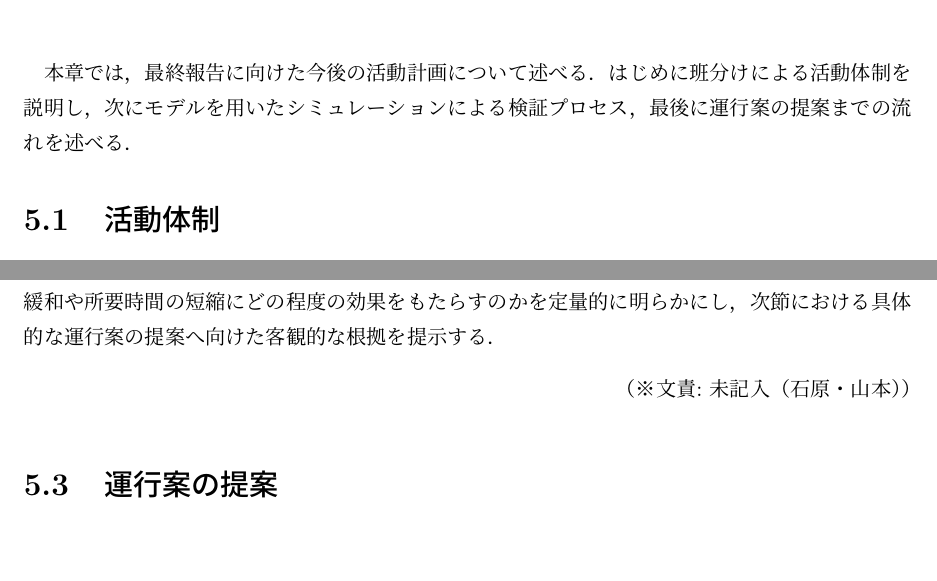
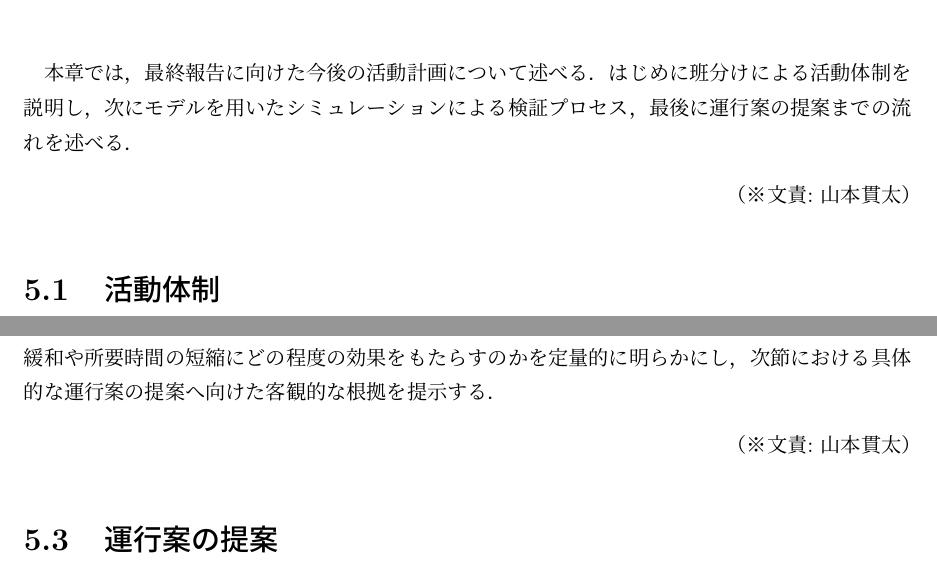
Before and after one commit to mathematical-modeling-project-2026/midterm-report, a LaTeX thesis (main.tex, which reads chapter5.tex): two parts of pages 20 and 22 of 26, joined at a grey line, cut so that both start at the same text, the shorter picture padded with empty space. Compiled offline with upLaTeX and dvipdfmx.

Commit message:
chapter5 文責記述

```diff
--- a/chapter5.tex
+++ b/chapter5.tex
@@ -1,8 +1,10 @@
 \chapter{今後の計画}\chaplab{plan}
 本章では，最終報告に向けた今後の活動計画について述べる．はじめに班分けによる活動体制を説明し，次にモデルを用いたシミュレーションによる検証プロセス，最後に運行案の提案までの流れを述べる．
+\bunseki{山本貫太}
 
 \section{活動体制}
 今後のモデルを用いたシミュレーションおよび運行案の策定に向けて，モデル班とデータ班の2つの班に分かれて活動を行う．次項にて，それぞれの班が担う具体的な役割と活動内容について述べる．
+\bunseki{山本貫太}
 
 \subsection{モデル班}
 モデル班は，現実のバス運行状況を再現するためのモデル構築，および快速化案の導入効果を定量的に測るための評価指標の策定を担当する．
@@ -34,7 +36,7 @@
 検証の第一段階として，現状の再現を行う．モデル班が設計・構築した数理モデルに対し，データ班が整理・加工した函館バスの各種実データを入力し，現在のバス運行状況がシミュレーション上で正しく再現できるかをテストする．具体的には，現実の観測データとシミュレーションの出力結果を突き合わせ，モデルが現実の運行状況や混雑状況をどの程度忠実に模倣できているかを確認する．この現状再現のテストにおいて，シミュレーション結果と現実のデータとの間に乖離が生じた場合は，モデルの改善を実施する．現実とズレが生じた原因が，モデルの前提条件にあるのか，あるいは入力データにあるのかを特定し，それぞれの班の作業プロセスへ立ち戻って修正を加える．このように，数理モデルと入力データの両面を行き来しながら双方向の検証プロセスを繰り返すことで，検証の土台となるシミュレーションの精度を高めていく．
 
 精度の高い現状の再現ができた後，第二段階として快速化の検証へと移行する．現状を再現できているモデルに対して，特定の停留所を通過させる快速バスを導入する．また，快速化によって短縮できた時間を利用して同じ車両が混雑区間をもう一度運行するといった新たな条件を導入し，シミュレーションを再実行する．その際，快速便を運行する時間帯や本数，停車する停留所の組み合わせを変えた複数のパターンを検証する．その結果生じる運行状況の変化について，モデル班が事前に定義した評価指標を用い，導入前後での比較・分析を行う．これにより，快速化の導入が混雑緩和や所要時間の短縮にどの程度の効果をもたらすのかを定量的に明らかにし，次節における具体的な運行案の提案へ向けた客観的な根拠を提示する．
-\bunseki{未記入（石原・山本）}
+\bunseki{山本貫太}
 
 \section{運行案の提案}
 本節では，シミュレーションによる検証結果をもとに，具体的な解決策を提示するプロセスについて述べる．
```
Also changed, not shown: chapter5.tex (6 more changed lines).
